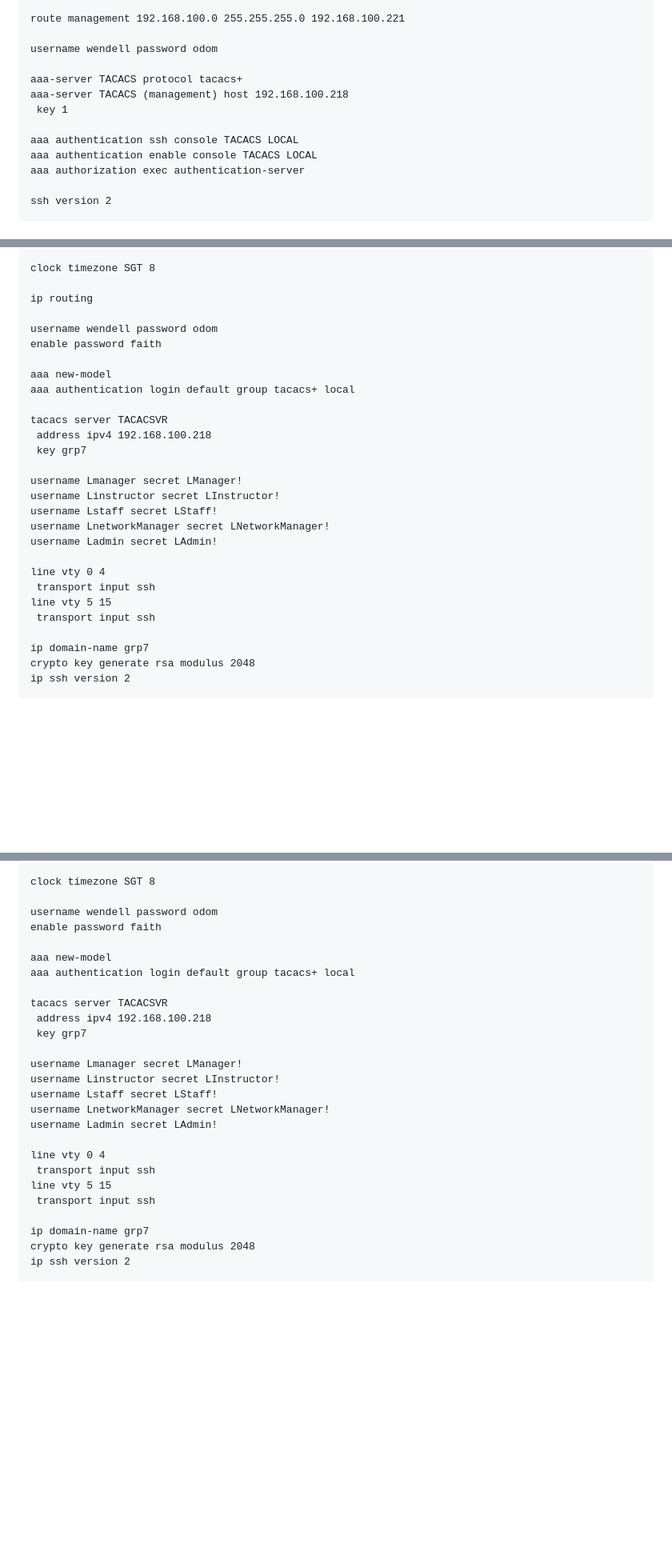
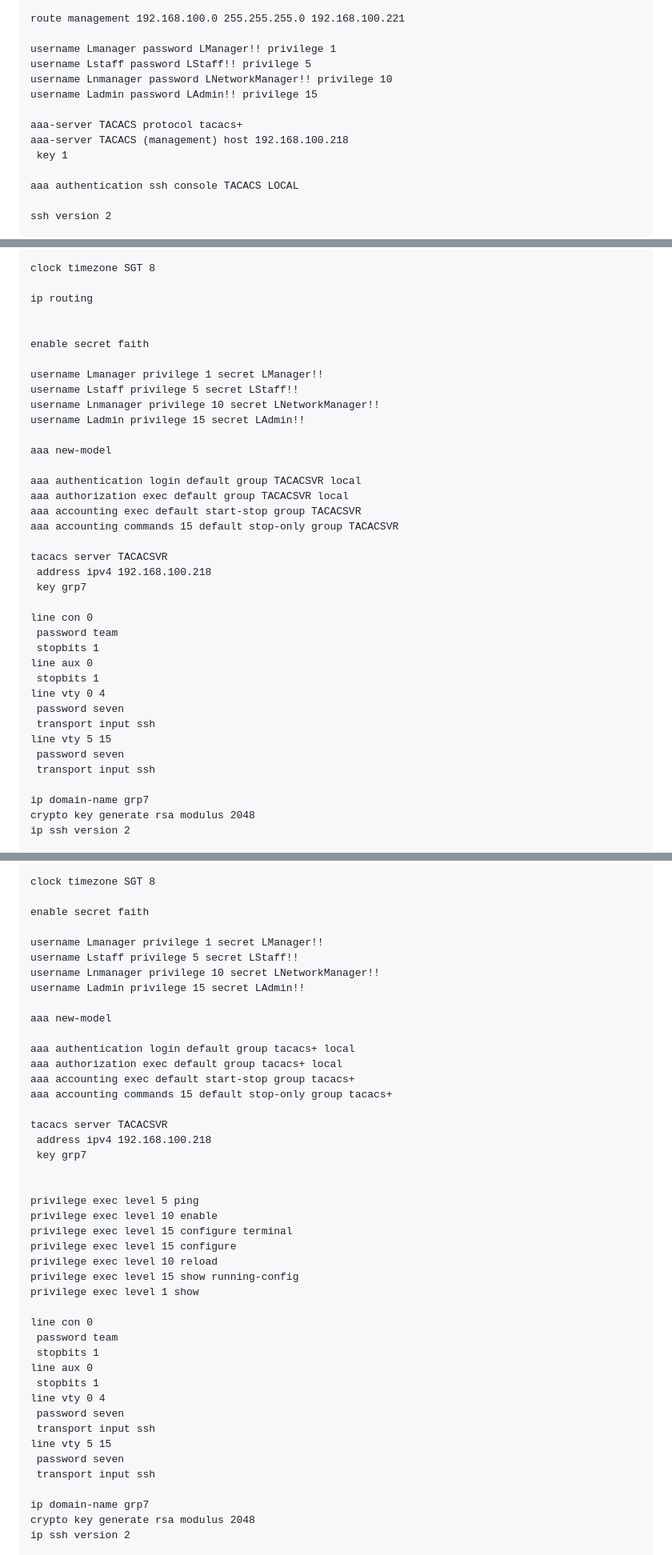
Before and after one commit to AlexanderLJX/SecureEnterpriseLAN-ICT2217, a Markdown page: configuration.md, 3 parts joined by grey strips. Shown: that part at 80% size. Drawn GitHub-style; blank space fills up the shorter version.

```diff
--- a/configuration.md
+++ b/configuration.md
@@ -273,15 +299,16 @@ interface Management0/0
 
 route management 192.168.100.0 255.255.255.0 192.168.100.221
 
-username wendell password odom
+username Lmanager password LManager!! privilege 1
+username Lstaff password LStaff!! privilege 5
+username Lnmanager password LNetworkManager!! privilege 10
+username Ladmin password LAdmin!! privilege 15
 
 aaa-server TACACS protocol tacacs+
 aaa-server TACACS (management) host 192.168.100.218
  key 1
 
 aaa authentication ssh console TACACS LOCAL
-aaa authentication enable console TACACS LOCAL
-aaa authorization exec authentication-server
 
 ssh version 2
 
@@ -801,25 +857,35 @@ clock timezone SGT 8
 
 ip routing
 
-username wendell password odom
-enable password faith
+
+enable secret faith
+
+username Lmanager privilege 1 secret LManager!!
+username Lstaff privilege 5 secret LStaff!!
+username Lnmanager privilege 10 secret LNetworkManager!!
+username Ladmin privilege 15 secret LAdmin!!
 
 aaa new-model
-aaa authentication login default group tacacs+ local
+
+aaa authentication login default group TACACSVR local
+aaa authorization exec default group TACACSVR local
+aaa accounting exec default start-stop group TACACSVR
+aaa accounting commands 15 default stop-only group TACACSVR
 
 tacacs server TACACSVR
  address ipv4 192.168.100.218
  key grp7
 
-username Lmanager secret LManager!
-username Linstructor secret LInstructor!
-username Lstaff secret LStaff!
-username LnetworkManager secret LNetworkManager!
-username Ladmin secret LAdmin!
-
+line con 0
+ password team
+ stopbits 1
+line aux 0
+ stopbits 1
 line vty 0 4
+ password seven
  transport input ssh
 line vty 5 15
+ password seven
  transport input ssh
 
 ip domain-name grp7
@@ -1147,25 +1248,43 @@ ntp server 192.168.100.230 key 1 source Vlan100
 
 clock timezone SGT 8
 
-username wendell password odom
-enable password faith
+enable secret faith
+
+username Lmanager privilege 1 secret LManager!!
+username Lstaff privilege 5 secret LStaff!!
+username Lnmanager privilege 10 secret LNetworkManager!!
+username Ladmin privilege 15 secret LAdmin!!
 
 aaa new-model
+
 aaa authentication login default group tacacs+ local
+aaa authorization exec default group tacacs+ local
+aaa accounting exec default start-stop group tacacs+
+aaa accounting commands 15 default stop-only group tacacs+
 
 tacacs server TACACSVR
  address ipv4 192.168.100.218
  key grp7
 
-username Lmanager secret LManager!
-username Linstructor secret LInstructor!
-username Lstaff secret LStaff!
-username LnetworkManager secret LNetworkManager!
-username Ladmin secret LAdmin!
 
+privilege exec level 5 ping
+privilege exec level 10 enable
+privilege exec level 15 configure terminal
+privilege exec level 15 configure
+privilege exec level 10 reload
+privilege exec level 15 show running-config
+privilege exec level 1 show
+
+line con 0
+ password team
+ stopbits 1
+line aux 0
+ stopbits 1
 line vty 0 4
+ password seven
  transport input ssh
 line vty 5 15
+ password seven
  transport input ssh
 
 ip domain-name grp7
```
Also changed, not shown: other parts of configuration.md (+126 -36 lines).
